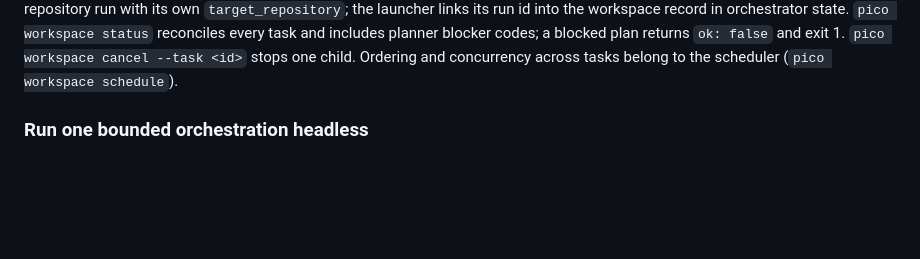
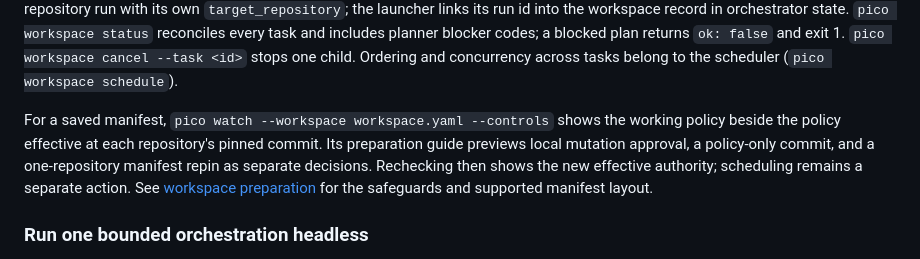
Before and after one commit to dhuzard/pico-orchestrator, a Markdown page: README.md, the part around the change. GitHub-like rendering; blank space fills up the shorter version.

Commit message:
Document guided local workspace preparation

```diff
--- a/README.md
+++ b/README.md
@@ -345,6 +345,14 @@ in orchestrator state. `pico workspace status` reconciles every task and
 includes planner blocker codes; a blocked plan returns `ok: false` and exit 1.
 `pico workspace cancel --task <id>` stops one child. Ordering and concurrency
 across tasks belong to the scheduler (`pico workspace schedule`).
+
+For a saved manifest, `pico watch --workspace workspace.yaml --controls` shows
+the working policy beside the policy effective at each repository's pinned
+commit. Its preparation guide previews local mutation approval, a policy-only
+commit, and a one-repository manifest repin as separate decisions. Rechecking
+then shows the new effective authority; scheduling remains a separate action.
+See [workspace preparation](docs/workspace-interactive-design.md#prepare-local-mutation-in-garden)
+for the safeguards and supported manifest layout.
 
 ### Run one bounded orchestration headless
 
```
Also changed, not shown: docs/workspace-interactive-design.md (+37 -0 lines).
